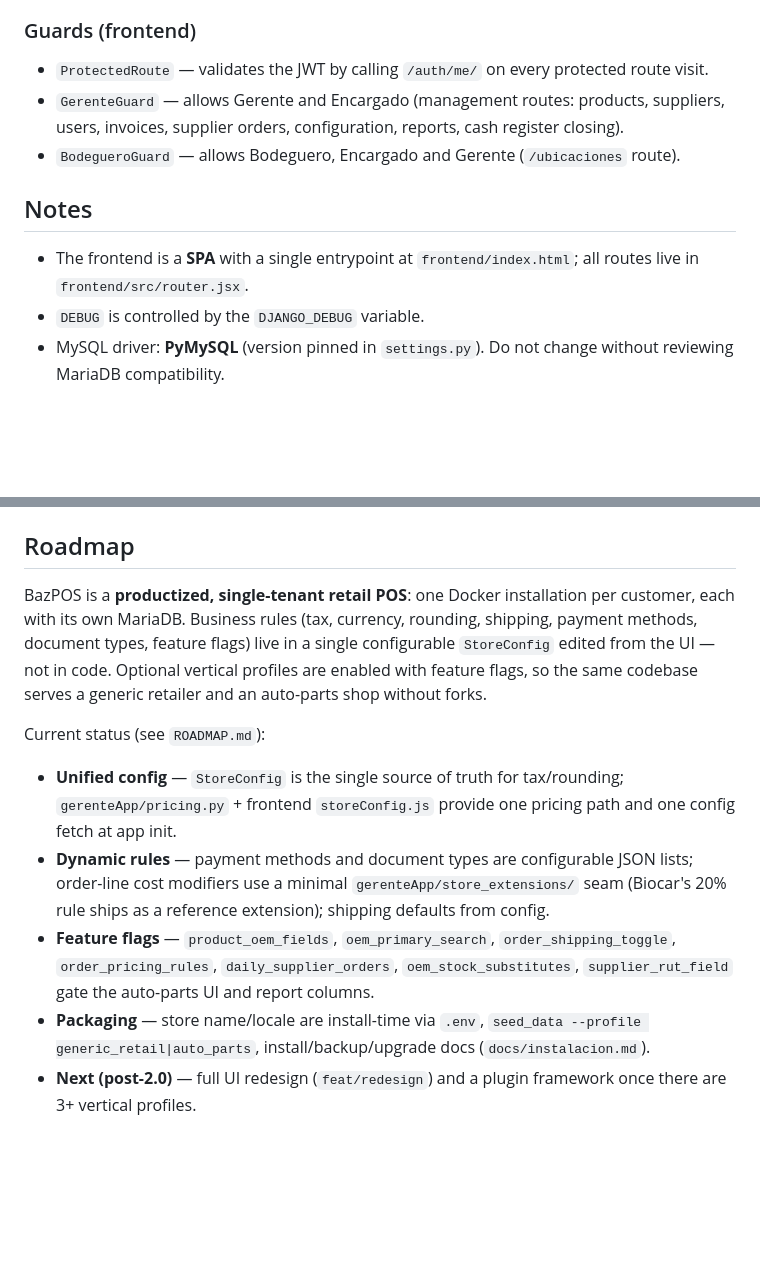
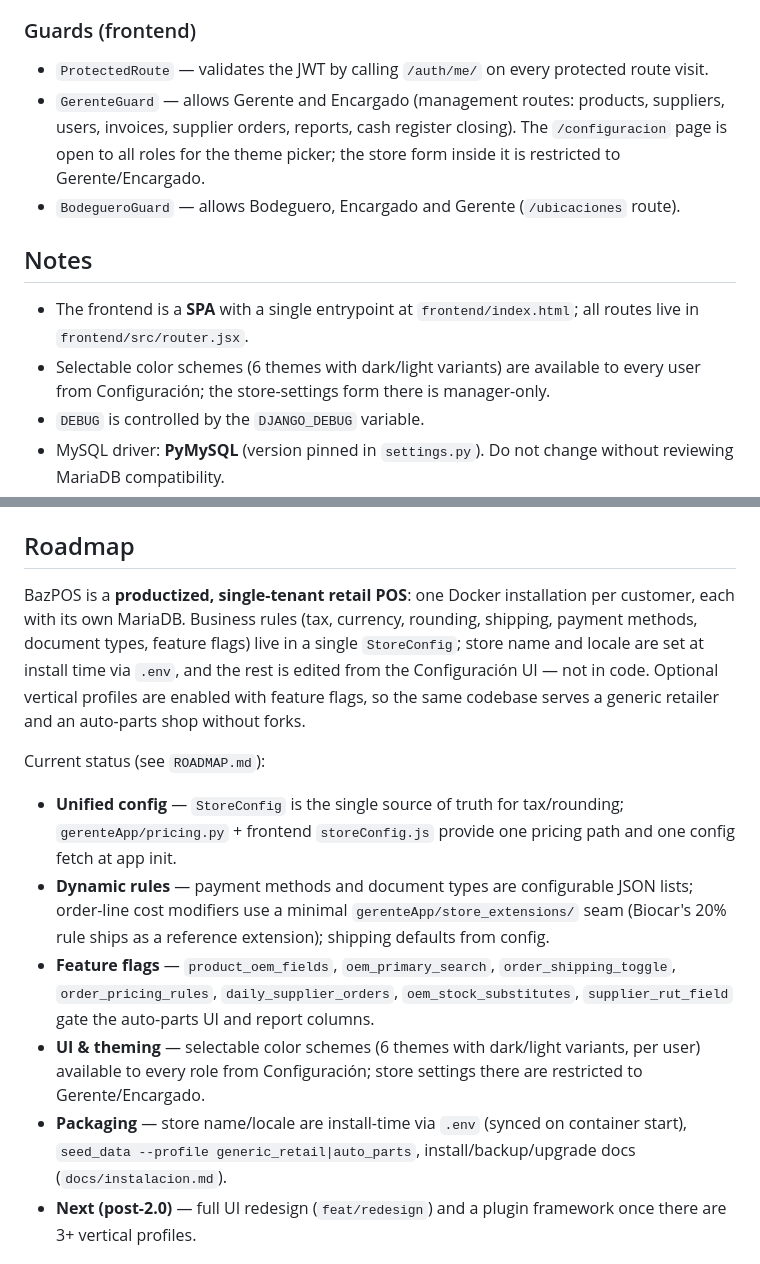
Before and after one commit to nbazaes/django-bazpos, a Markdown page: README.md, 2 parts joined by grey strips. Drawn GitHub-style; blank space fills up the shorter version.

Commit message:
docs: README roadmap/guards/theming, 2.0.0 changelog accuracy, AGENTS theme note

```diff
--- a/README.md
+++ b/README.md
@@ -212,12 +212,13 @@ bazpos/
 ### Guards (frontend)
 
 - `ProtectedRoute` — validates the JWT by calling `/auth/me/` on every protected route visit.
-- `GerenteGuard` — allows Gerente and Encargado (management routes: products, suppliers, users, invoices, supplier orders, configuration, reports, cash register closing).
+- `GerenteGuard` — allows Gerente and Encargado (management routes: products, suppliers, users, invoices, supplier orders, reports, cash register closing). The `/configuracion` page is open to all roles for the theme picker; the store form inside it is restricted to Gerente/Encargado.
 - `BodegueroGuard` — allows Bodeguero, Encargado and Gerente (`/ubicaciones` route).
 
 ## Notes
 
 - The frontend is a **SPA** with a single entrypoint at `frontend/index.html`; all routes live in `frontend/src/router.jsx`.
+- Selectable color schemes (6 themes with dark/light variants) are available to every user from Configuración; the store-settings form there is manager-only.
 - `DEBUG` is controlled by the `DJANGO_DEBUG` variable.
 - MySQL driver: **PyMySQL** (version pinned in `settings.py`). Do not change without reviewing MariaDB compatibility.
 - Gunicorn runs with **2 workers** (sync) due to the VPS memory budget (1 vCPU / 1 GiB). Do not raise to 4 without first measuring `docker stats` and latency.
@@ -228,14 +229,15 @@ bazpos/
 
 ## Roadmap
 
-BazPOS is a **productized, single-tenant retail POS**: one Docker installation per customer, each with its own MariaDB. Business rules (tax, currency, rounding, shipping, payment methods, document types, feature flags) live in a single configurable `StoreConfig` edited from the UI — not in code. Optional vertical profiles are enabled with feature flags, so the same codebase serves a generic retailer and an auto-parts shop without forks.
+BazPOS is a **productized, single-tenant retail POS**: one Docker installation per customer, each with its own MariaDB. Business rules (tax, currency, rounding, shipping, payment methods, document types, feature flags) live in a single `StoreConfig`; store name and locale are set at install time via `.env`, and the rest is edited from the Configuración UI — not in code. Optional vertical profiles are enabled with feature flags, so the same codebase serves a generic retailer and an auto-parts shop without forks.
 
 Current status (see `ROADMAP.md`):
 
 - **Unified config** — `StoreConfig` is the single source of truth for tax/rounding; `gerenteApp/pricing.py` + frontend `storeConfig.js` provide one pricing path and one config fetch at app init.
 - **Dynamic rules** — payment methods and document types are configurable JSON lists; order-line cost modifiers use a minimal `gerenteApp/store_extensions/` seam (Biocar's 20% rule ships as a reference extension); shipping defaults from config.
 - **Feature flags** — `product_oem_fields`, `oem_primary_search`, `order_shipping_toggle`, `order_pricing_rules`, `daily_supplier_orders`, `oem_stock_substitutes`, `supplier_rut_field` gate the auto-parts UI and report columns.
-- **Packaging** — store name/locale are install-time via `.env`, `seed_data --profile generic_retail|auto_parts`, install/backup/upgrade docs (`docs/instalacion.md`).
+- **UI & theming** — selectable color schemes (6 themes with dark/light variants, per user) available to every role from Configuración; store settings there are restricted to Gerente/Encargado.
+- **Packaging** — store name/locale are install-time via `.env` (synced on container start), `seed_data --profile generic_retail|auto_parts`, install/backup/upgrade docs (`docs/instalacion.md`).
 - **Next (post-2.0)** — full UI redesign (`feat/redesign`) and a plugin framework once there are 3+ vertical profiles.
 
 ## Licenses
```
Also changed, not shown: AGENTS.md (+1 -1 lines), CHANGELOG.md (+3 -2 lines).
